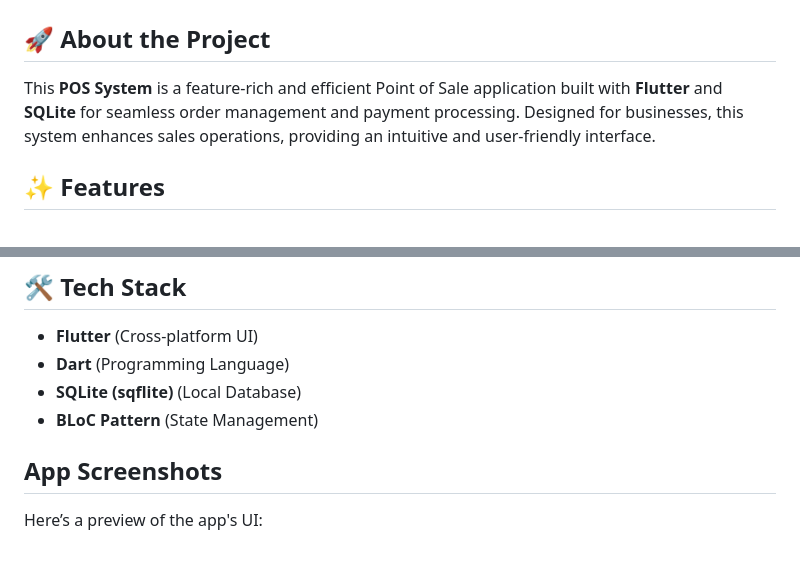
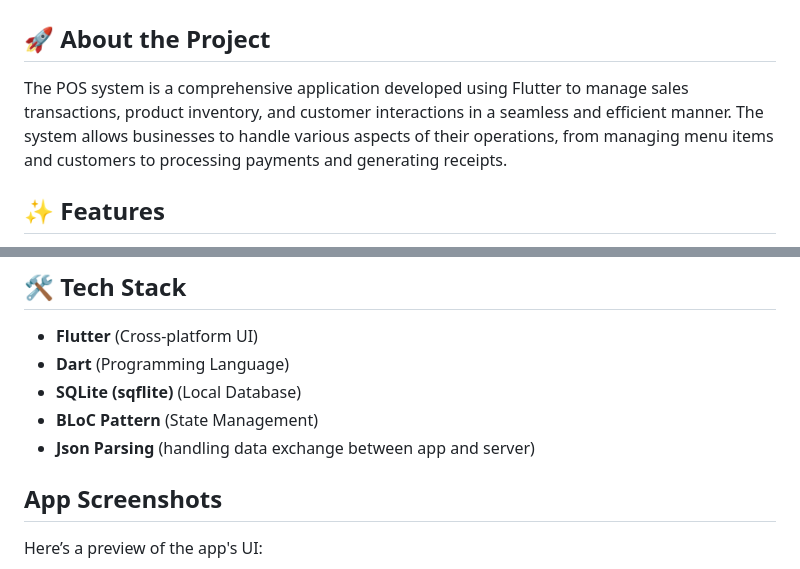
Before and after one commit to CoderKinley/flutter_app_restaurent_pos, a Markdown page: README.md, 2 parts joined by grey strips. GitHub-like rendering.

```diff
--- a/README.md
+++ b/README.md
@@ -2,7 +2,7 @@
 
 ## 🚀 About the Project
 
-This **POS System** is a feature-rich and efficient Point of Sale application built with **Flutter** and **SQLite** for seamless order management and payment processing. Designed for businesses, this system enhances sales operations, providing an intuitive and user-friendly interface.
+The POS system is a comprehensive application developed using Flutter to manage sales transactions, product inventory, and customer interactions in a seamless and efficient manner. The system allows businesses to handle various aspects of their operations, from managing menu items and customers to processing payments and generating receipts.
 
 ## ✨ Features
 
@@ -20,6 +20,7 @@ This **POS System** is a feature-rich and efficient Point of Sale application bu
 - **Dart** (Programming Language)
 - **SQLite (sqflite)** (Local Database)
 - **BLoC Pattern** (State Management)
+- **Json Parsing** (handling data exchange between app and server)
 
 ## App Screenshots
 
```
